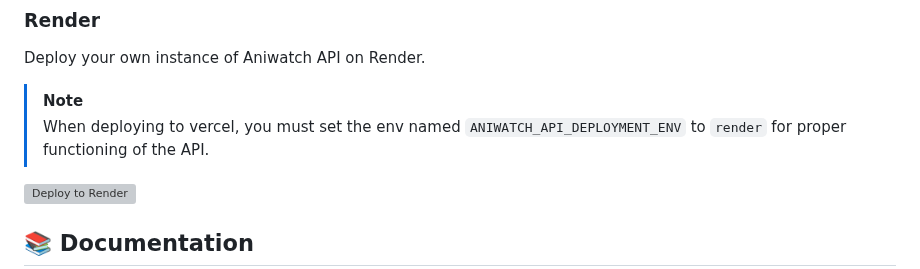
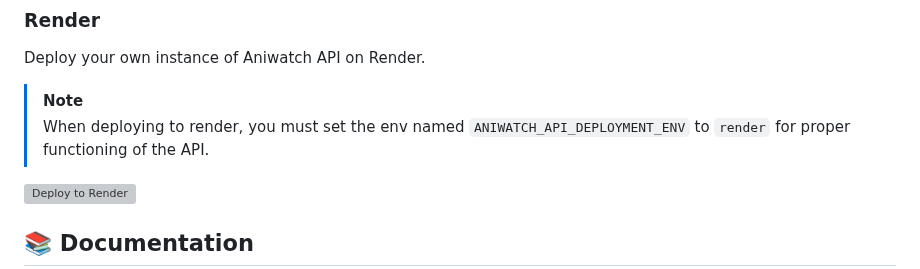
Before and after one commit to ghoshRitesh12/aniwatch-api, a Markdown page: README.md, the part around the change. GitHub-like rendering; grey boxes are pictures that could not be loaded.

Commit message:
docs: update oopsie

```diff
--- a/README.md
+++ b/README.md
@@ -180,7 +180,7 @@ Deploy your own instance of Aniwatch API on Render.
 
 > [!NOTE]
 >
-> When deploying to vercel, you must set the env named `ANIWATCH_API_DEPLOYMENT_ENV` to `render` for proper functioning of the API.
+> When deploying to render, you must set the env named `ANIWATCH_API_DEPLOYMENT_ENV` to `render` for proper functioning of the API.
 
 [![Deploy to Render](https://render.com/images/deploy-to-render-button.svg)](https://render.com/deploy?repo=https://github.com/ghoshRitesh12/aniwatch-api)
 
```
